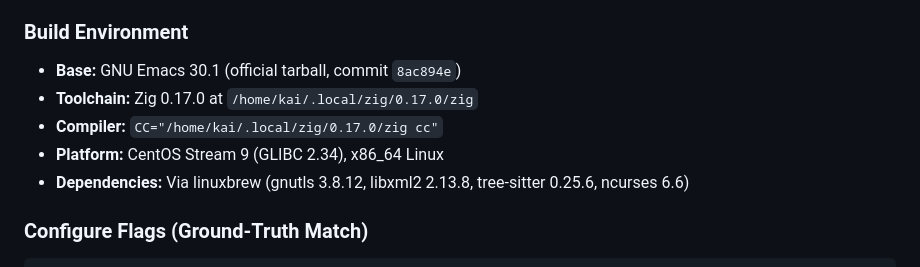
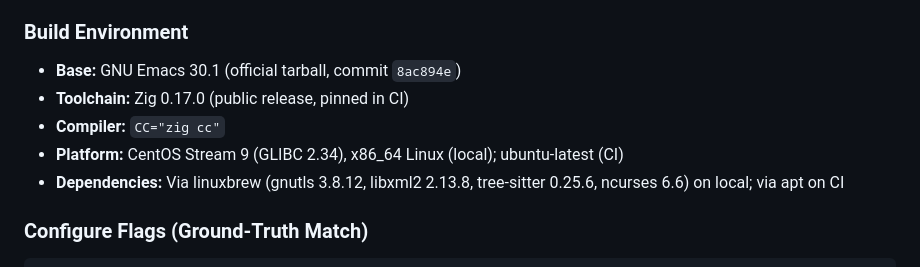
Before and after one commit to xukai92/zigmacs, a Markdown page: PORTING.md, the part around the change. GitHub-like rendering.

```diff
--- a/PORTING.md
+++ b/PORTING.md
@@ -9,10 +9,10 @@ This document tracks all patches, workarounds, and findings from porting GNU Ema
 ### Build Environment
 
 - **Base:** GNU Emacs 30.1 (official tarball, commit `8ac894e`)
-- **Toolchain:** Zig 0.17.0 at `/home/kai/.local/zig/0.17.0/zig`
-- **Compiler:** `CC="/home/kai/.local/zig/0.17.0/zig cc"`
-- **Platform:** CentOS Stream 9 (GLIBC 2.34), x86_64 Linux
-- **Dependencies:** Via linuxbrew (gnutls 3.8.12, libxml2 2.13.8, tree-sitter 0.25.6, ncurses 6.6)
+- **Toolchain:** Zig 0.17.0 (public release, pinned in CI)
+- **Compiler:** `CC="zig cc"`
+- **Platform:** CentOS Stream 9 (GLIBC 2.34), x86_64 Linux (local); ubuntu-latest (CI)
+- **Dependencies:** Via linuxbrew (gnutls 3.8.12, libxml2 2.13.8, tree-sitter 0.25.6, ncurses 6.6) on local; via apt on CI
 
 ### Configure Flags (Ground-Truth Match)
 
```
Also changed, not shown: PHASE0_REPORT.md (+19 -26 lines).
